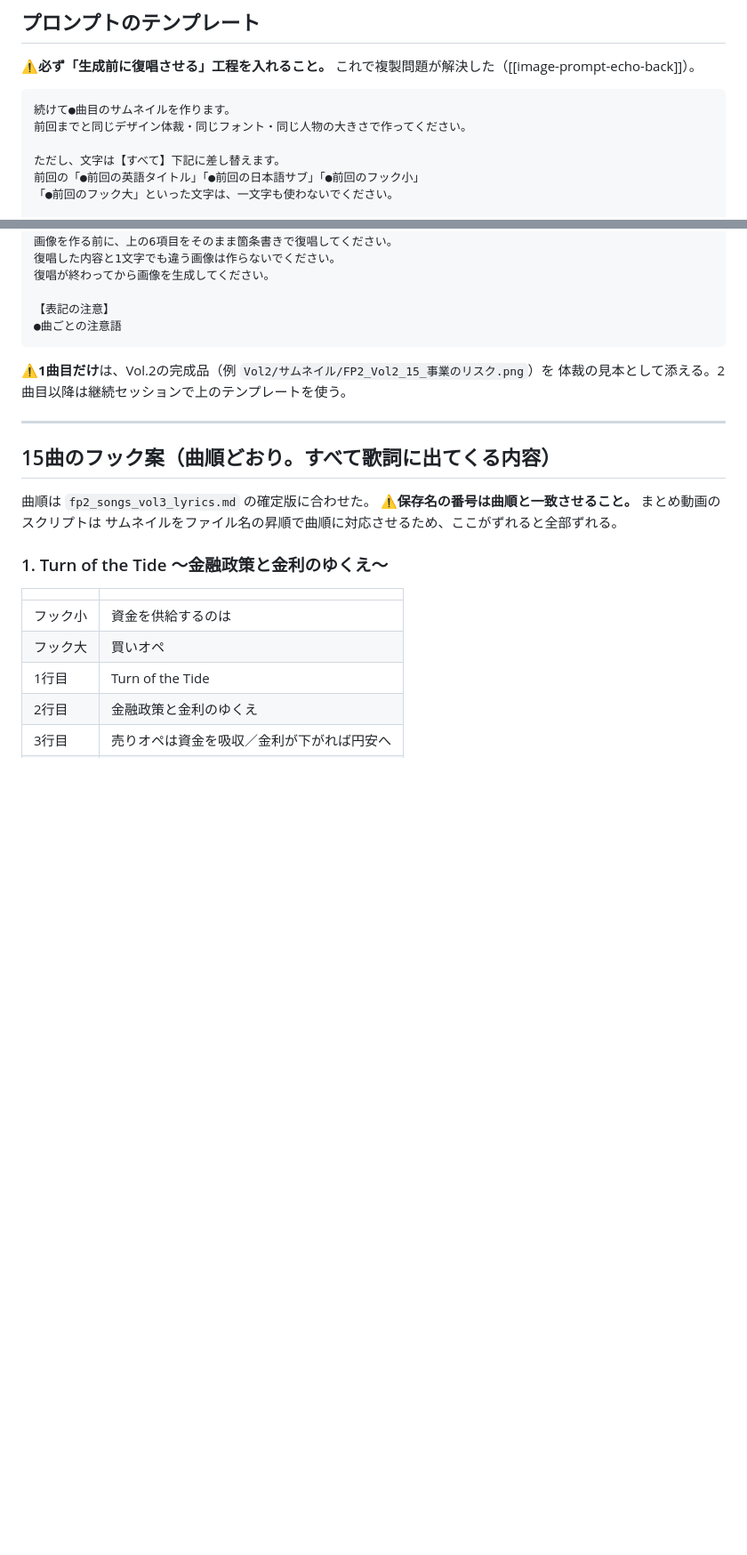
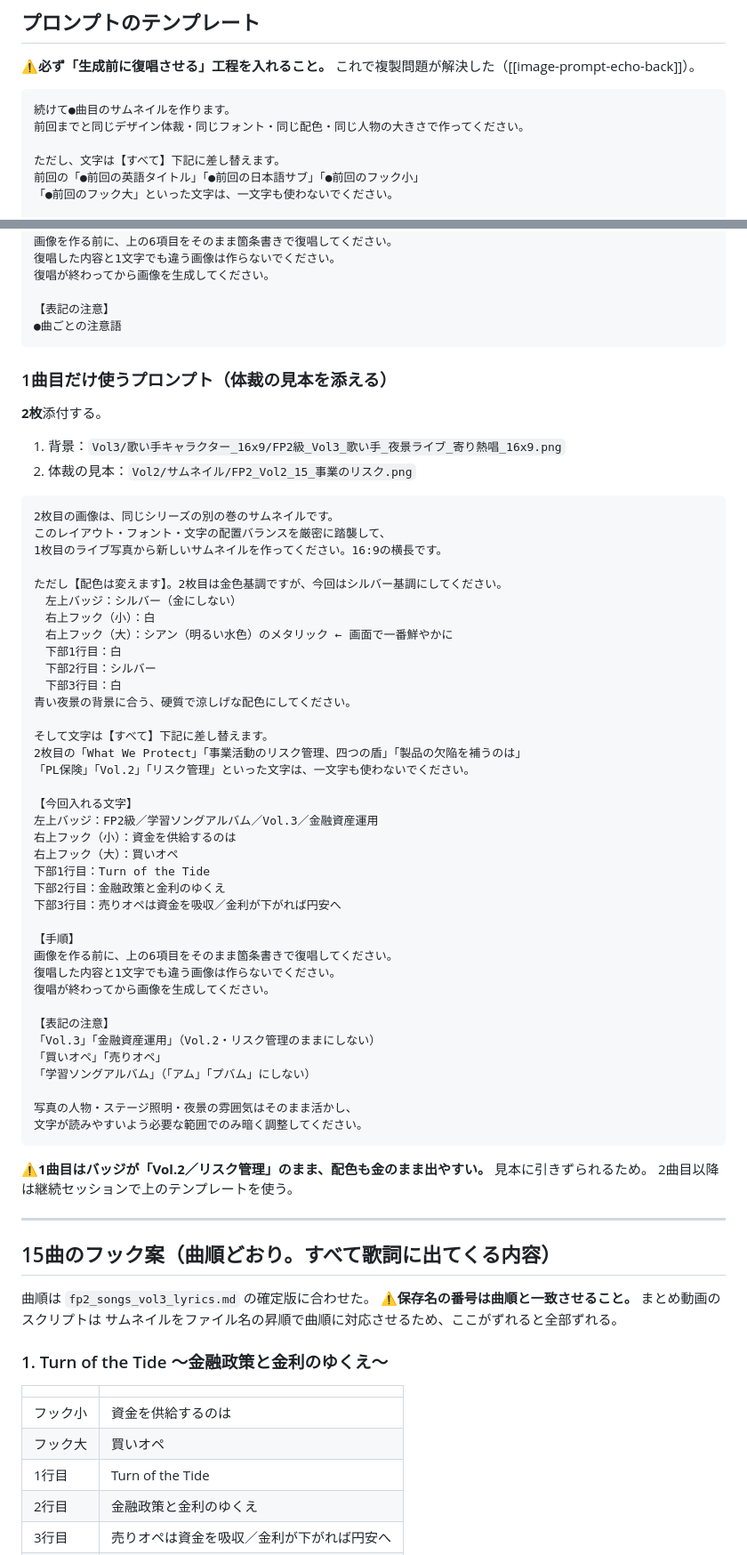
Before and after one commit to fp-hitorigoto/fp-hitorigoto, a Markdown page: docs/サムネイルプロンプト_2級Vol3.md, 2 parts joined by grey strips. Shown at 89% size. Rendered like a GitHub page; blank space fills up the shorter version.

Commit message:
docs: Vol.3サムネイルの配色をシルバー＋シアンに変更
Co-Authored-By: Claude Opus 5 <noreply@anthropic.com>

````diff
--- a/docs/サムネイルプロンプト_2級Vol3.md
+++ b/docs/サムネイルプロンプト_2級Vol3.md
@@ -21,7 +38,7 @@ FP2級／学習ソングアルバム／Vol.3／金融資産運用
 
 ```
 続けて●曲目のサムネイルを作ります。
-前回までと同じデザイン体裁・同じフォント・同じ人物の大きさで作ってください。
+前回までと同じデザイン体裁・同じフォント・同じ配色・同じ人物の大きさで作ってください。
 
 ただし、文字は【すべて】下記に差し替えます。
 前回の「●前回の英語タイトル」「●前回の日本語サブ」「●前回のフック小」
@@ -44,8 +61,53 @@ FP2級／学習ソングアルバム／Vol.3／金融資産運用
 ●曲ごとの注意語
 ```
 
-⚠️**1曲目だけ**は、Vol.2の完成品（例 `Vol2/サムネイル/FP2_Vol2_15_事業のリスク.png`）を
-体裁の見本として添える。2曲目以降は継続セッションで上のテンプレートを使う。
+### 1曲目だけ使うプロンプト（体裁の見本を添える）
+**2枚**添付する。
+1. 背景：`Vol3/歌い手キャラクター_16x9/FP2級_Vol3_歌い手_夜景ライブ_寄り熱唱_16x9.png`
+2. 体裁の見本：`Vol2/サムネイル/FP2_Vol2_15_事業のリスク.png`
+
+```
+2枚目の画像は、同じシリーズの別の巻のサムネイルです。
+このレイアウト・フォント・文字の配置バランスを厳密に踏襲して、
+1枚目のライブ写真から新しいサムネイルを作ってください。16:9の横長です。
+
+ただし【配色は変えます】。2枚目は金色基調ですが、今回はシルバー基調にしてください。
+　左上バッジ：シルバー（金にしない）
+　右上フック（小）：白
+　右上フック（大）：シアン（明るい水色）のメタリック ← 画面で一番鮮やかに
+　下部1行目：白
+　下部2行目：シルバー
+　下部3行目：白
+青い夜景の背景に合う、硬質で涼しげな配色にしてください。
+
+そして文字は【すべて】下記に差し替えます。
+2枚目の「What We Protect」「事業活動のリスク管理、四つの盾」「製品の欠陥を補うのは」
+「PL保険」「Vol.2」「リスク管理」といった文字は、一文字も使わないでください。
+
+【今回入れる文字】
+左上バッジ：FP2級／学習ソングアルバム／Vol.3／金融資産運用
+右上フック（小）：資金を供給するのは
+右上フック（大）：買いオペ
+下部1行目：Turn of the Tide
+下部2行目：金融政策と金利のゆくえ
+下部3行目：売りオペは資金を吸収／金利が下がれば円安へ
+
+【手順】
+画像を作る前に、上の6項目をそのまま箇条書きで復唱してください。
+復唱した内容と1文字でも違う画像は作らないでください。
+復唱が終わってから画像を生成してください。
+
+【表記の注意】
+「Vol.3」「金融資産運用」（Vol.2・リスク管理のままにしない）
+「買いオペ」「売りオペ」
+「学習ソングアルバム」（「アム」「プバム」にしない）
+
+写真の人物・ステージ照明・夜景の雰囲気はそのまま活かし、
+文字が読みやすいよう必要な範囲でのみ暗く調整してください。
+```
+
+⚠️**1曲目はバッジが「Vol.2／リスク管理」のまま、配色も金のまま出やすい。** 見本に引きずられるため。
+2曲目以降は継続セッションで上のテンプレートを使う。
 
 ---
 
````
Also changed, not shown: other parts of docs/サムネイルプロンプト_2級Vol3.md (+17 -0 lines).
